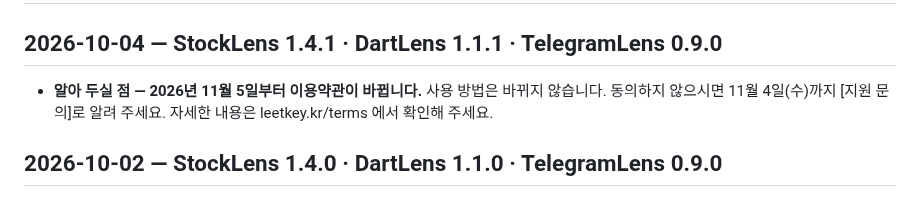
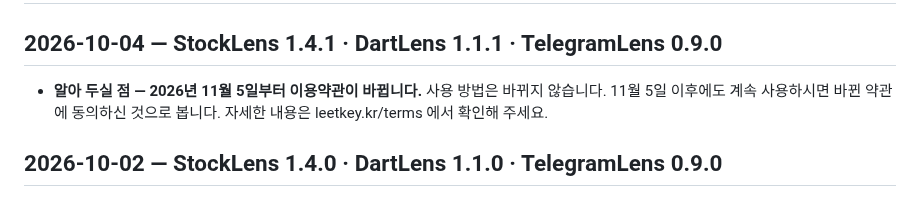
Before and after one commit to Johnhyeon/leetkit-manager, a Markdown page: PATCHNOTES_COMMON.md, the part around the change. Rendered like a GitHub page.

Commit message:
sync: Johnhyeon/leetkit-manager-src@28cbeeb

```diff
--- a/PATCHNOTES_COMMON.md
+++ b/PATCHNOTES_COMMON.md
@@ -16,7 +16,7 @@ LeetKit Manager 와 홈페이지 패치노트가 이 파일을 읽어 [공통]
 
 ## 2026-10-04 — StockLens 1.4.1 · DartLens 1.1.1 · TelegramLens 0.9.0
 
-- **알아 두실 점 — 2026년 11월 5일부터 이용약관이 바뀝니다.** 사용 방법은 바뀌지 않습니다. 동의하지 않으시면 11월 4일(수)까지 [지원 문의]로 알려 주세요. 자세한 내용은 leetkey.kr/terms 에서 확인해 주세요.
+- **알아 두실 점 — 2026년 11월 5일부터 이용약관이 바뀝니다.** 사용 방법은 바뀌지 않습니다. 11월 5일 이후에도 계속 사용하시면 바뀐 약관에 동의하신 것으로 봅니다. 자세한 내용은 leetkey.kr/terms 에서 확인해 주세요.
 
 ## 2026-10-02 — StockLens 1.4.0 · DartLens 1.1.0 · TelegramLens 0.9.0
 
```
